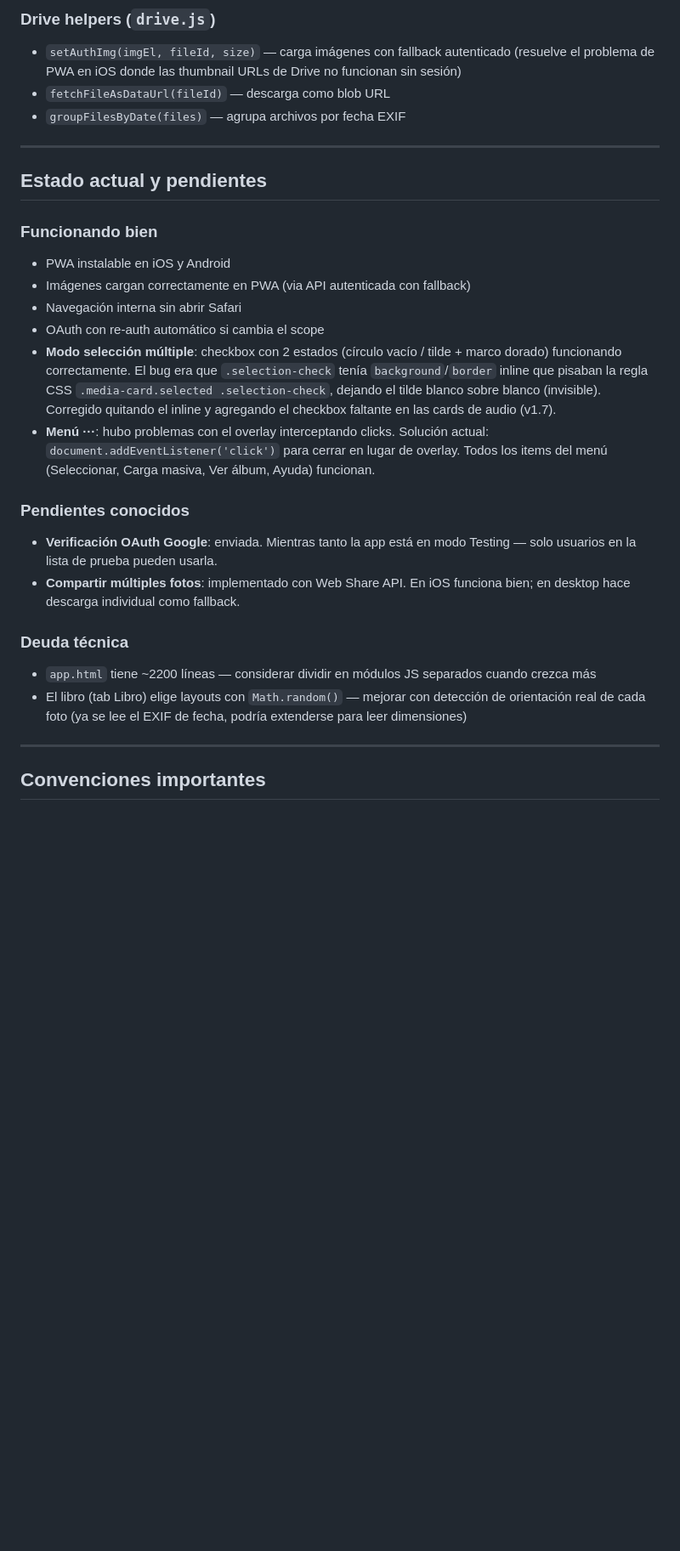
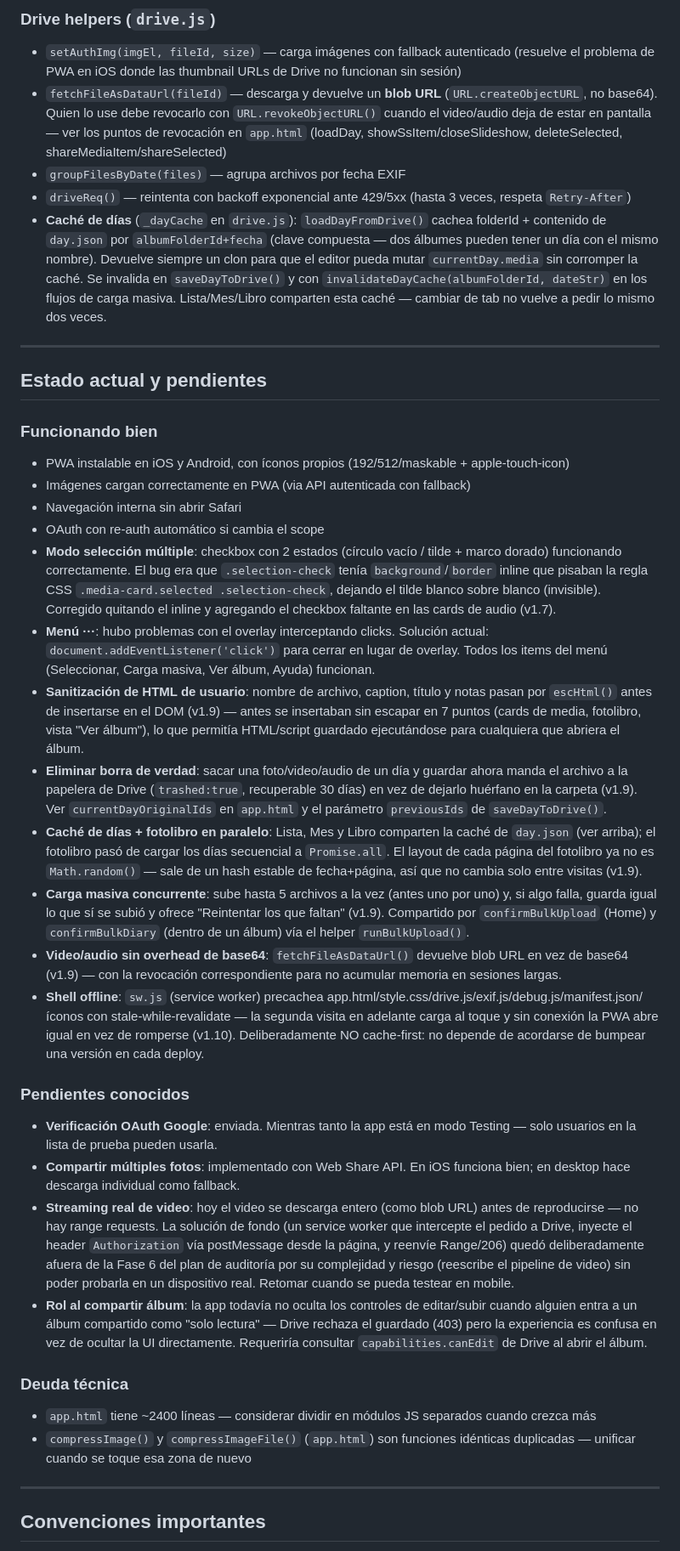
Before and after one commit to Leandro-Couretot/travel-diary, a Markdown page: CLAUDE.md, the part around one of its changes. Shown at 85% size. Rendered like a GitHub page; blank space fills up the shorter version.

Commit message:
docs: actualizar CLAUDE.md con las 6 fases del plan de acción resueltas
Documenta lo resuelto en la auditoría (sanitización, eliminar-borra-
de-verdad, caché de días, carga masiva concurrente, video sin base64,
service worker offline) y deja anotados los dos pendientes que
quedaron deliberadamente afuera: streaming real de video con range
requests, y ocultar la UI de edición para álbumes compartidos como
solo lectura.

Co-Authored-By: Claude Sonnet 5 <noreply@anthropic.com>
Claude-Session: https://claude.ai/code/session_011tyxc4paPhyzeiv5VmfrYp

```diff
--- a/CLAUDE.md
+++ b/CLAUDE.md
@@ -123,28 +125,38 @@ const SCOPE_VERSION   = 3; // incrementar si cambia el scope para forzar re-auth
 
 ### Drive helpers (`drive.js`)
 - `setAuthImg(imgEl, fileId, size)` — carga imágenes con fallback autenticado (resuelve el problema de PWA en iOS donde las thumbnail URLs de Drive no funcionan sin sesión)
-- `fetchFileAsDataUrl(fileId)` — descarga como blob URL
+- `fetchFileAsDataUrl(fileId)` — descarga y devuelve un **blob URL** (`URL.createObjectURL`, no base64). Quien lo use debe revocarlo con `URL.revokeObjectURL()` cuando el video/audio deja de estar en pantalla — ver los puntos de revocación en `app.html` (loadDay, showSsItem/closeSlideshow, deleteSelected, shareMediaItem/shareSelected)
 - `groupFilesByDate(files)` — agrupa archivos por fecha EXIF
+- `driveReq()` — reintenta con backoff exponencial ante 429/5xx (hasta 3 veces, respeta `Retry-After`)
+- **Caché de días** (`_dayCache` en `drive.js`): `loadDayFromDrive()` cachea folderId + contenido de `day.json` por `albumFolderId+fecha` (clave compuesta — dos álbumes pueden tener un día con el mismo nombre). Devuelve siempre un clon para que el editor pueda mutar `currentDay.media` sin corromper la caché. Se invalida en `saveDayToDrive()` y con `invalidateDayCache(albumFolderId, dateStr)` en los flujos de carga masiva. Lista/Mes/Libro comparten esta caché — cambiar de tab no vuelve a pedir lo mismo dos veces.
 
 ---
 
 ## Estado actual y pendientes
 
 ### Funcionando bien
-- PWA instalable en iOS y Android
+- PWA instalable en iOS y Android, con íconos propios (192/512/maskable + apple-touch-icon)
 - Imágenes cargan correctamente en PWA (via API autenticada con fallback)
 - Navegación interna sin abrir Safari
 - OAuth con re-auth automático si cambia el scope
 - **Modo selección múltiple**: checkbox con 2 estados (círculo vacío / tilde + marco dorado) funcionando correctamente. El bug era que `.selection-check` tenía `background`/`border` inline que pisaban la regla CSS `.media-card.selected .selection-check`, dejando el tilde blanco sobre blanco (invisible). Corregido quitando el inline y agregando el checkbox faltante en las cards de audio (v1.7).
 - **Menú ···**: hubo problemas con el overlay interceptando clicks. Solución actual: `document.addEventListener('click')` para cerrar en lugar de overlay. Todos los items del menú (Seleccionar, Carga masiva, Ver álbum, Ayuda) funcionan.
+- **Sanitización de HTML de usuario**: nombre de archivo, caption, título y notas pasan por `escHtml()` antes de insertarse en el DOM (v1.9) — antes se insertaban sin escapar en 7 puntos (cards de media, fotolibro, vista "Ver álbum"), lo que permitía HTML/script guardado ejecutándose para cualquiera que abriera el álbum.
+- **Eliminar borra de verdad**: sacar una foto/video/audio de un día y guardar ahora manda el archivo a la papelera de Drive (`trashed:true`, recuperable 30 días) en vez de dejarlo huérfano en la carpeta (v1.9). Ver `currentDayOriginalIds` en `app.html` y el parámetro `previousIds` de `saveDayToDrive()`.
+- **Caché de días + fotolibro en paralelo**: Lista, Mes y Libro comparten la caché de `day.json` (ver arriba); el fotolibro pasó de cargar los días secuencial a `Promise.all`. El layout de cada página del fotolibro ya no es `Math.random()` — sale de un hash estable de fecha+página, así que no cambia solo entre visitas (v1.9).
+- **Carga masiva concurrente**: sube hasta 5 archivos a la vez (antes uno por uno) y, si algo falla, guarda igual lo que sí se subió y ofrece "Reintentar los que faltan" (v1.9). Compartido por `confirmBulkUpload` (Home) y `confirmBulkDiary` (dentro de un álbum) vía el helper `runBulkUpload()`.
+- **Video/audio sin overhead de base64**: `fetchFileAsDataUrl()` devuelve blob URL en vez de base64 (v1.9) — con la revocación correspondiente para no acumular memoria en sesiones largas.
+- **Shell offline**: `sw.js` (service worker) precachea app.html/style.css/drive.js/exif.js/debug.js/manifest.json/íconos con stale-while-revalidate — la segunda visita en adelante carga al toque y sin conexión la PWA abre igual en vez de romperse (v1.10). Deliberadamente NO cache-first: no depende de acordarse de bumpear una versión en cada deploy.
 
 ### Pendientes conocidos
 - **Verificación OAuth Google**: enviada. Mientras tanto la app está en modo Testing — solo usuarios en la lista de prueba pueden usarla.
 - **Compartir múltiples fotos**: implementado con Web Share API. En iOS funciona bien; en desktop hace descarga individual como fallback.
+- **Streaming real de video**: hoy el video se descarga entero (como blob URL) antes de reproducirse — no hay range requests. La solución de fondo (un service worker que intercepte el pedido a Drive, inyecte el header `Authorization` vía postMessage desde la página, y reenvíe Range/206) quedó deliberadamente afuera de la Fase 6 del plan de auditoría por su complejidad y riesgo (reescribe el pipeline de video) sin poder probarla en un dispositivo real. Retomar cuando se pueda testear en mobile.
+- **Rol al compartir álbum**: la app todavía no oculta los controles de editar/subir cuando alguien entra a un álbum compartido como "solo lectura" — Drive rechaza el guardado (403) pero la experiencia es confusa en vez de ocultar la UI directamente. Requeriría consultar `capabilities.canEdit` de Drive al abrir el álbum.
 
 ### Deuda técnica
-- `app.html` tiene ~2200 líneas — considerar dividir en módulos JS separados cuando crezca más
-- El libro (tab Libro) elige layouts con `Math.random()` — mejorar con detección de orientación real de cada foto (ya se lee el EXIF de fecha, podría extenderse para leer dimensiones)
+- `app.html` tiene ~2400 líneas — considerar dividir en módulos JS separados cuando crezca más
+- `compressImage()` y `compressImageFile()` (`app.html`) son funciones idénticas duplicadas — unificar cuando se toque esa zona de nuevo
 
 ---
 
```
Also changed, not shown: other parts of CLAUDE.md (+6 -4 lines).
